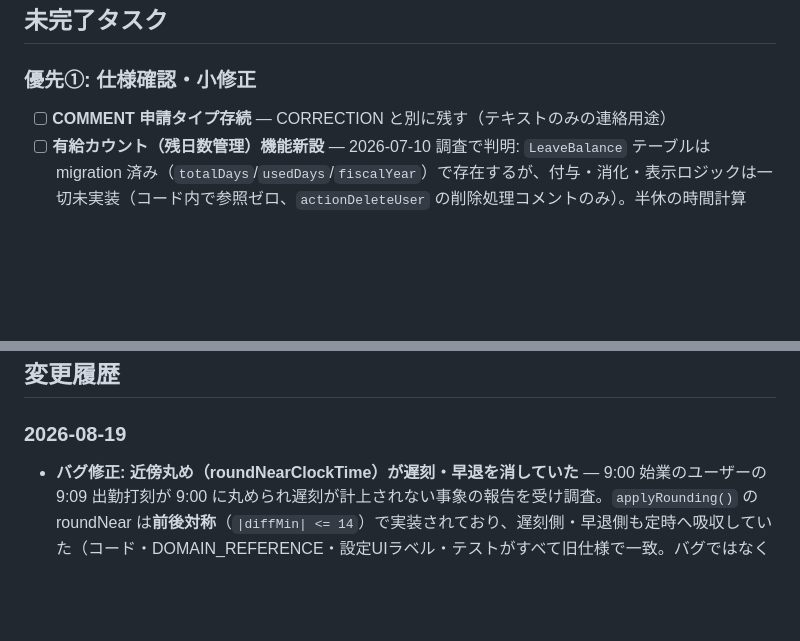
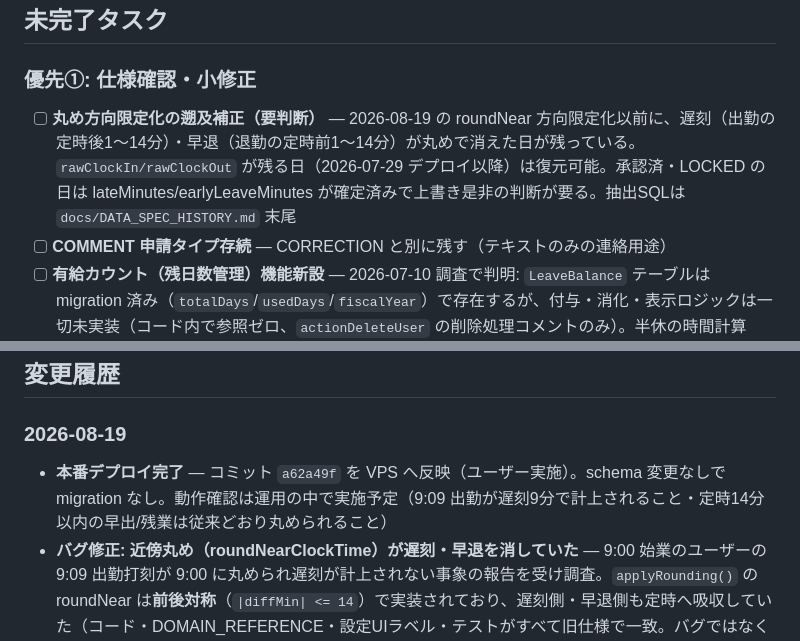
Before and after one commit to isseiiwaki-lgtm/kintai-app, a Markdown page: docs/STATUS.md, 2 parts joined by grey strips. Rendered like a GitHub page; blank space fills up the shorter version.

Commit message:
docs: record prod deploy of rounding direction fix
Co-Authored-By: Claude Opus 5 <noreply@anthropic.com>

```diff
--- a/docs/STATUS.md
+++ b/docs/STATUS.md
@@ -34,6 +34,7 @@
 ## 未完了タスク
 
 ### 優先①: 仕様確認・小修正
+- [ ] **丸め方向限定化の遡及補正（要判断）** — 2026-08-19 の roundNear 方向限定化以前に、遅刻（出勤の定時後1〜14分）・早退（退勤の定時前1〜14分）が丸めで消えた日が残っている。`rawClockIn/rawClockOut` が残る日（2026-07-29 デプロイ以降）は復元可能。承認済・LOCKED の日は lateMinutes/earlyLeaveMinutes が確定済みで上書き是非の判断が要る。抽出SQLは `docs/DATA_SPEC_HISTORY.md` 末尾
 - [ ] **COMMENT 申請タイプ存続** — CORRECTION と別に残す（テキストのみの連絡用途）
 - [ ] **有給カウント（残日数管理）機能新設** — 2026-07-10 調査で判明: `LeaveBalance` テーブルは migration 済み（`totalDays`/`usedDays`/`fiscalYear`）で存在するが、付与・消化・表示ロジックは一切未実装（コード内で参照ゼロ、`actionDeleteUser` の削除処理コメントのみ）。半休の時間計算（`paidLeaveMinutes`）とは独立した別機能のため分離。要件確認が必要な項目: 年度起算日、入社日に応じた付与日数ルール、繰越上限、半休0.5日消化の管理、残数不足時の挙動、表示画面（申請時の残数表示・管理画面）
 - [ ] **外出・休憩の複数回対応（仕様決定）** — `goOutAt/returnAt`・`breakStart/breakEnd` は各1ペアのみ。2回目で上書き消滅。A) 現行のまま（修正依頼で対応）/ B) `GoOutLog[]` テーブル追加
@@ -66,6 +67,7 @@
 ## 変更履歴
 
 ### 2026-08-19
+- **本番デプロイ完了** — コミット `a62a49f` を VPS へ反映（ユーザー実施）。schema 変更なしで migration なし。動作確認は運用の中で実施予定（9:09 出勤が遅刻9分で計上されること・定時14分以内の早出/残業は従来どおり丸められること）
 - **バグ修正: 近傍丸め（roundNearClockTime）が遅刻・早退を消していた** — 9:00 始業のユーザーの 9:09 出勤打刻が 9:00 に丸められ遅刻が計上されない事象の報告を受け調査。`applyRounding()` の roundNear は**前後対称**（`|diffMin| <= 14`）で実装されており、遅刻側・早退側も定時へ吸収していた（コード・DOMAIN_REFERENCE・設定UIラベル・テストがすべて旧仕様で一致。バグではなく仕様の穴）。**方向限定**へ変更: opts に `kind: "in" | "out"` を必須追加し、出勤は定時前14分以内のみ・退勤は定時後14分以内のみ丸める。遅刻側（出勤の定時後）・早退側（退勤の定時前）は丸めず実時刻を記録。`kind` を必須にしたのは tsc に呼び出し漏れを検出させるため（呼び出し3箇所: `clock/actions.ts` 出勤=in・退勤=out、`admin/requests/actions.ts` 早出申請却下時の再丸め=in）。`calcMetrics` に遅刻の猶予はないため、丸め修正がそのまま遅刻分の計上に反映される。旧仕様を固定していたテスト（`定時後14分 8:44 → 8:30`）を新仕様へ差し替え、遅刻側・早退側を丸めないケースを追加（vitest 53件 PASS・tsc クリーン）。設定画面のラベルを「定時の前後14分以内 → 定時きっかり」→「定時14分以内の早出・残業 → 定時きっかり」に修正し、遅刻・早退は丸めない旨を明記。**既存データの遡及修正は未実施**（`rawClockIn/rawClockOut` が残る日は復元可能。承認済・LOCKED の日は late/earlyLeave が保存値として焼き付いている点が論点。要判断）
 
 ### 2026-07-29
```
